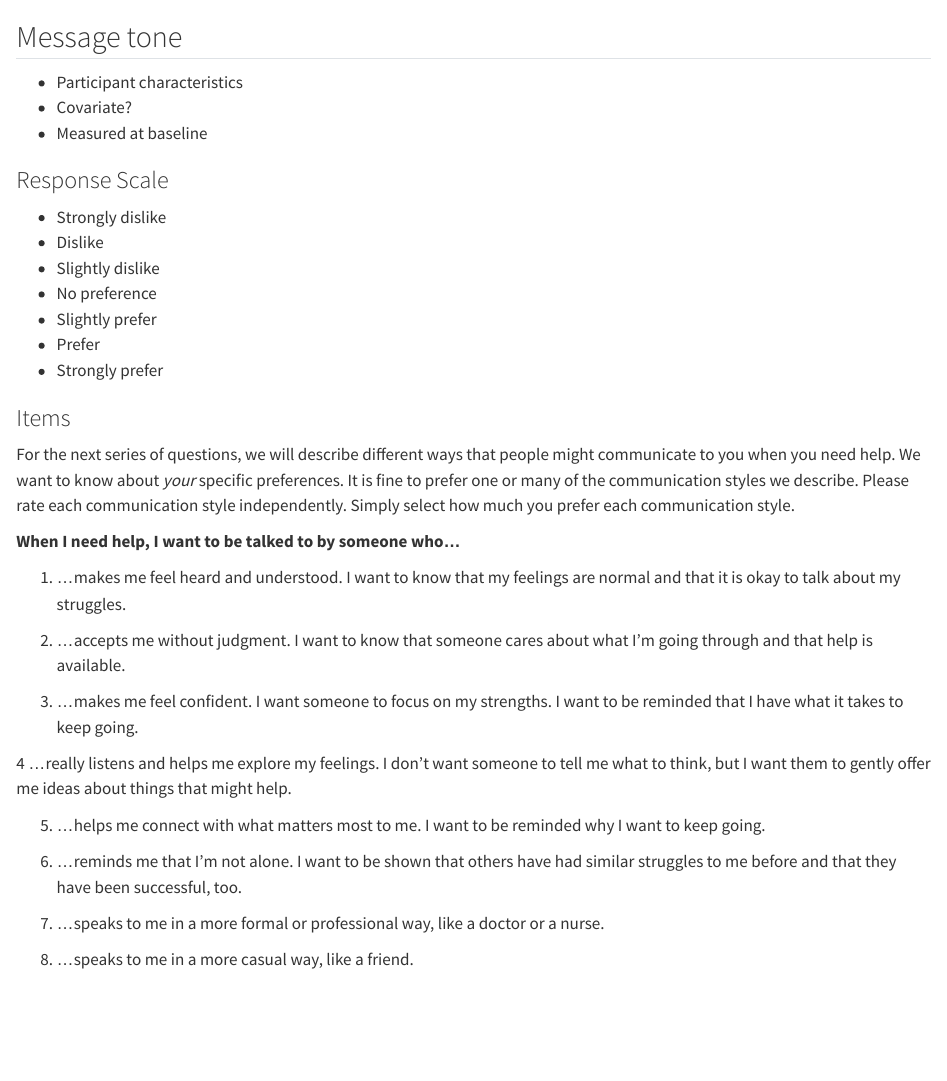
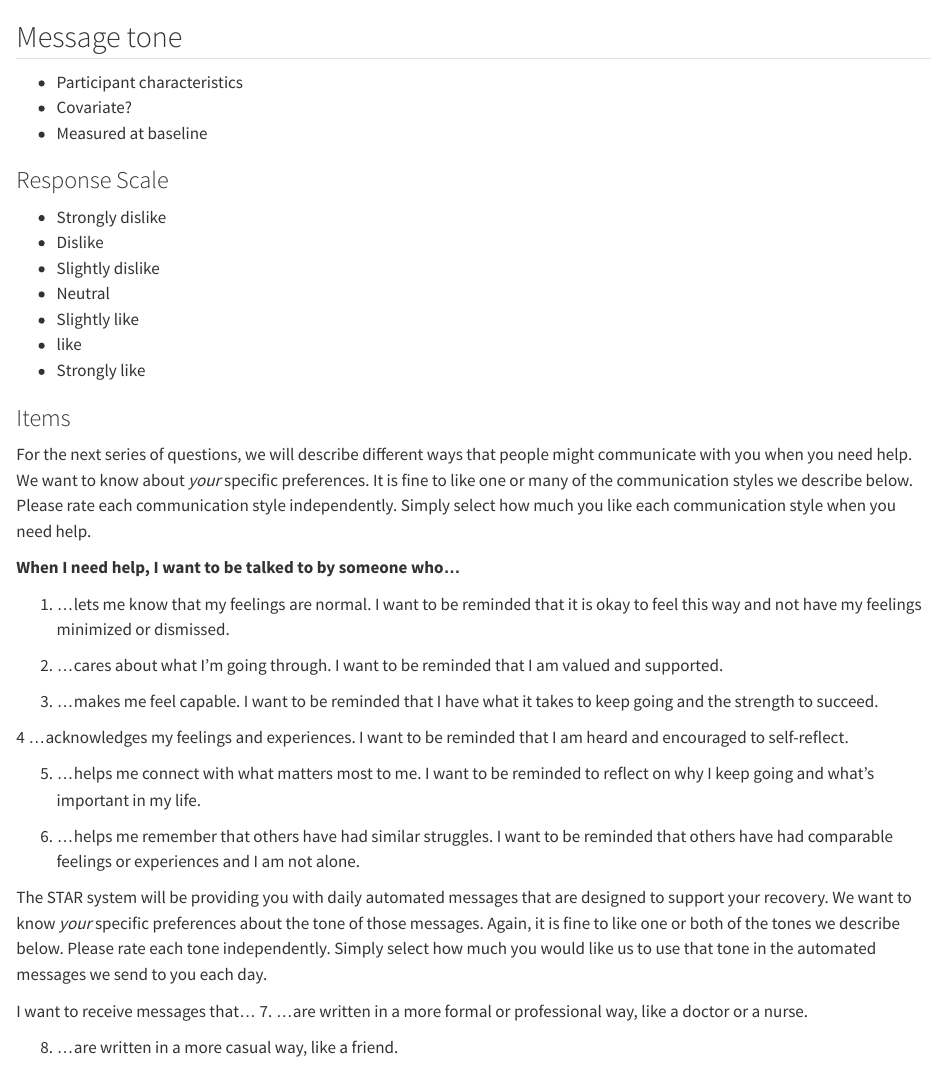
Before and after one commit to jjcurtin/study_llmpanel, a Quarto document (measures/message_tone_revised.qmd): the page in a window 1100 px wide, from its top. Rendered offline with R 4.5, knitr and Pandoc in place of Quarto, with nearby package versions.

Commit message:
updates from claire/john meeting, revise message tone survey

```diff
--- a/measures/message_tone_revised.qmd
+++ b/measures/message_tone_revised.qmd
@@ -8,32 +8,78 @@
 - Strongly dislike
 - Dislike
 - Slightly dislike
-- No preference
-- Slightly prefer
-- Prefer
-- Strongly prefer
+- Neutral
+- Slightly like
+- like
+- Strongly like
+
+<!-- using dislike on one end and prefer on the other seems problematic. Changed to all like focused-->
+<!-- OR GIVEN the I WATN TO BE TALKED TO ... It could be strongly disagree to strongly agree-->
+<!-- I also edited the instructions for like but could edit again if we want to go with disagree/agree approach-->
 
 ### Items
 
-For the next series of questions, we will describe different ways that people might communicate to you when you need help. We want to know about *your* specific preferences. It is fine to prefer one or many of the communication styles we describe. Please rate each communication style independently. Simply select how much you prefer each communication style.
+For the next series of questions, we will describe different ways that people might communicate with you when you need help. We want to know about *your* specific preferences. It is fine to like one or many of the communication styles we describe below. Please rate each communication style independently. Simply select how much you like each communication style when you need help.
 
 **When I need help, I want to be talked to by someone who...**
 
-1. ...makes me feel heard and understood. I want to know that my feelings are normal and that it is okay to talk about my struggles.
+<!--*Legitimizing*
 
-2. ...accepts me without judgment. I want to know that someone cares about what I'm going through and that help is available.
+This message tone helps people feel heard and understood by letting them know their feelings are normal. It means saying things like, “It makes sense to feel that way,” or “What you’re going through is really hard.” It also lets them know it’s okay to talk about their struggles. This kind of support can help people feel less ashamed, less alone, and more accepted as they work through tough times.
 
-3. ...makes me feel confident. I want someone to focus on my strengths. I want to be reminded that I have what it takes to keep going.
+"It's okay to talk about my struggles" dropped because felt like second issue/trying to avoid double barreled items-->
 
-4 ...really listens and helps me explore my feelings. I don't want someone to tell me what to think, but I want them to gently offer me ideas about things that might help.
+1. ...lets me know that my feelings are normal. I want to be reminded that it is okay to feel this way and not have my feelings minimized or dismissed.
 
-5. ...helps me connect with what matters most to me. I want to be reminded why I want to keep going.
+<!--
+*Caring/Supportive*
 
-6. ...reminds me that I'm not alone. I want to be shown that others have had similar struggles to me before and that they have been successful, too.
+This message tone focuses on building trust and showing real care. It means accepting the person without judging them, showing care about what they’re going through, and letting them know that help is available. It also means being a supportive teammate in their recovery, without pretending to know exactly how they feel. This helps the person feel safe, accepted, and not alone.
 
-7. ...speaks to me in a more formal or professional way, like a doctor or a nurse.
+Removed "help is available" component because not every participant is in a study condition where they might receive recommendations/active supports from the system-->
+2. ...cares about what I'm going through. I want to be reminded that I am valued and supported.
 
-8. ...speaks to me in a more casual way, like a friend.
+<!--
+*Self-Efficacy*
+
+This message tone helps people feel confident using the app. It focuses on their strengths and reminds them that they have what it takes to keep going. It shows that recovery is something they can do and that using the app is a helpful, doable part of that. The goal is to make things feel possible, not overwhelming, and to let them know they have the ability to take steps forward.
+-->
+3. ...makes me feel capable. I want to be reminded that I have what it takes to keep going and the strength to succeed.
+
+<!--
+*Acknowledging*
+
+This message tone is about really listening and helping someone explore their feelings without telling them what to think. It means showing care about what they’re feeling, gently offering ideas about their emotions, and repeating back what they say in a clear and caring way. It also means asking questions that help them think more, without making them feel pressured. This helps the person understand their feelings better and feel supported while they figure things out.
+-->
+4 ...acknowledges my feelings and experiences. I want to be reminded that I am heard and encouraged to self-reflect.
+
+<!--
+*Value Affirmation*
+
+
+This message tone helps people connect their recovery with what matters most to them. It doesn’t guess what their values are, but instead reminds them why they started this journey; like wanting to be there for family, do well at work, or feel healthier. It shows how using the app and working on recovery can help them reach those goals and stay true to what’s important in their life.
+-->
+5. ...helps me connect with what matters most to me. I want to be reminded to reflect on why I keep going and what's important in my life.
+
+<!--
+*Norms*
+
+This message tone lets people know they’re not alone. It shows that others like them have used the app and found it helpful for things like handling cravings and managing stress. By sharing that people with similar struggles have seen good results, it helps build hope and a sense of connection. It reminds them that they’re part of a shared journey and that others have been successful too.-->
+6. ...helps me remember that others have had similar struggles. I want to be reminded that others have had comparable feelings or experiences and I am not alone.
+
+
+<!--Seemed odd to ask the formality questions without saying who they are talking to.  I don't want a friend talking like a doctor or a doctor talking like my friend.  I think we need to give them the context of the messages for this one-->
+<!--should this be an either/or OR do we really want two ratings?  We will put them in one condition, correct?
+
+Put in one question, simplify preface-->
+The STAR system will be providing you with daily automated messages that are designed to support your recovery.  We want to know *your* specific preferences about the tone of those messages.  Again, it is fine to like one or both of the tones we describe below. Please rate each tone independently. Simply select how much you would like us to use that tone in the automated messages we send to you each day.
+
+
+I want to receive messages that...
+7. ...are written in a more formal or professional way, like a doctor or a nurse.
+
+8. ...are written in a more casual way, like a friend.
+
 
 ### Source
 
```
